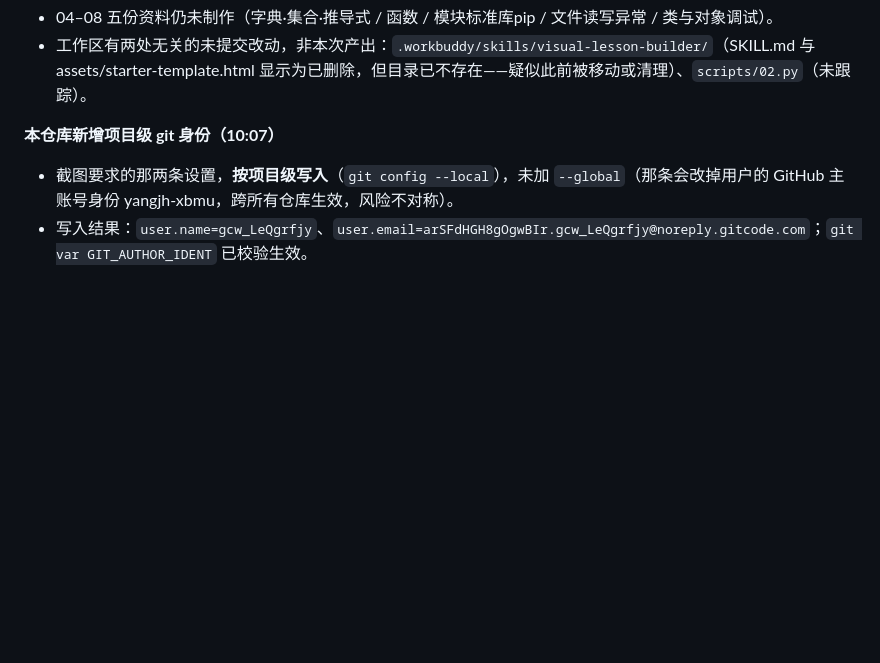
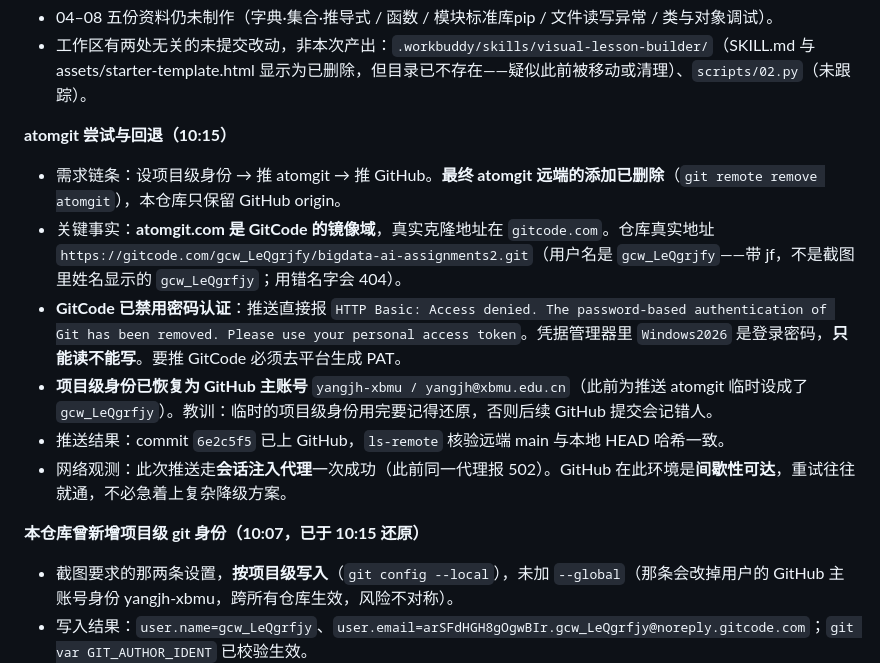
Before and after one commit to yangjh-xbmu/bigdata-ai-assignments, a Markdown page: .workbuddy/memory/2026-09-24.md, the part around the change. Drawn GitHub-style; blank space fills up the shorter version.

Commit message:
docs(memory): 补充 atomgit 推送失败原因与身份还原记录

```diff
--- a/.workbuddy/memory/2026-09-24.md
+++ b/.workbuddy/memory/2026-09-24.md
@@ -23,7 +23,16 @@
 - 04–08 五份资料仍未制作（字典·集合·推导式 / 函数 / 模块标准库pip / 文件读写异常 / 类与对象调试）。
 - 工作区有两处无关的未提交改动，非本次产出：`.workbuddy/skills/visual-lesson-builder/`（SKILL.md 与 assets/starter-template.html 显示为已删除，但目录已不存在——疑似此前被移动或清理）、`scripts/02.py`（未跟踪）。
 
-**本仓库新增项目级 git 身份（10:07）**
+**atomgit 尝试与回退（10:15）**
+
+- 需求链条：设项目级身份 → 推 atomgit → 推 GitHub。**最终 atomgit 远端的添加已删除**（`git remote remove atomgit`），本仓库只保留 GitHub origin。
+- 关键事实：**atomgit.com 是 GitCode 的镜像域**，真实克隆地址在 `gitcode.com`。仓库真实地址 `https://gitcode.com/gcw_LeQgrjfy/bigdata-ai-assignments2.git`（用户名是 `gcw_LeQgrjfy`——带 jf，不是截图里姓名显示的 `gcw_LeQgrfjy`；用错名字会 404）。
+- **GitCode 已禁用密码认证**：推送直接报 `HTTP Basic: Access denied. The password-based authentication of Git has been removed. Please use your personal access token`。凭据管理器里 `Windows2026` 是登录密码，**只能读不能写**。要推 GitCode 必须去平台生成 PAT。
+- **项目级身份已恢复为 GitHub 主账号** `yangjh-xbmu / yangjh@xbmu.edu.cn`（此前为推送 atomgit 临时设成了 `gcw_LeQgrfjy`）。教训：临时的项目级身份用完要记得还原，否则后续 GitHub 提交会记错人。
+- 推送结果：commit `6e2c5f5` 已上 GitHub，`ls-remote` 核验远端 main 与本地 HEAD 哈希一致。
+- 网络观测：此次推送走**会话注入代理**一次成功（此前同一代理报 502）。GitHub 在此环境是**间歇性可达**，重试往往就通，不必急着上复杂降级方案。
+
+**本仓库曾新增项目级 git 身份（10:07，已于 10:15 还原）**
 
 - 截图要求的那两条设置，**按项目级写入**（`git config --local`），未加 `--global`（那条会改掉用户的 GitHub 主账号身份 yangjh-xbmu，跨所有仓库生效，风险不对称）。
 - 写入结果：`user.name=gcw_LeQgrfjy`、`user.email=arSFdHGH8gOgwBIr.gcw_LeQgrfjy@noreply.gitcode.com`；`git var GIT_AUTHOR_IDENT` 已校验生效。
```
